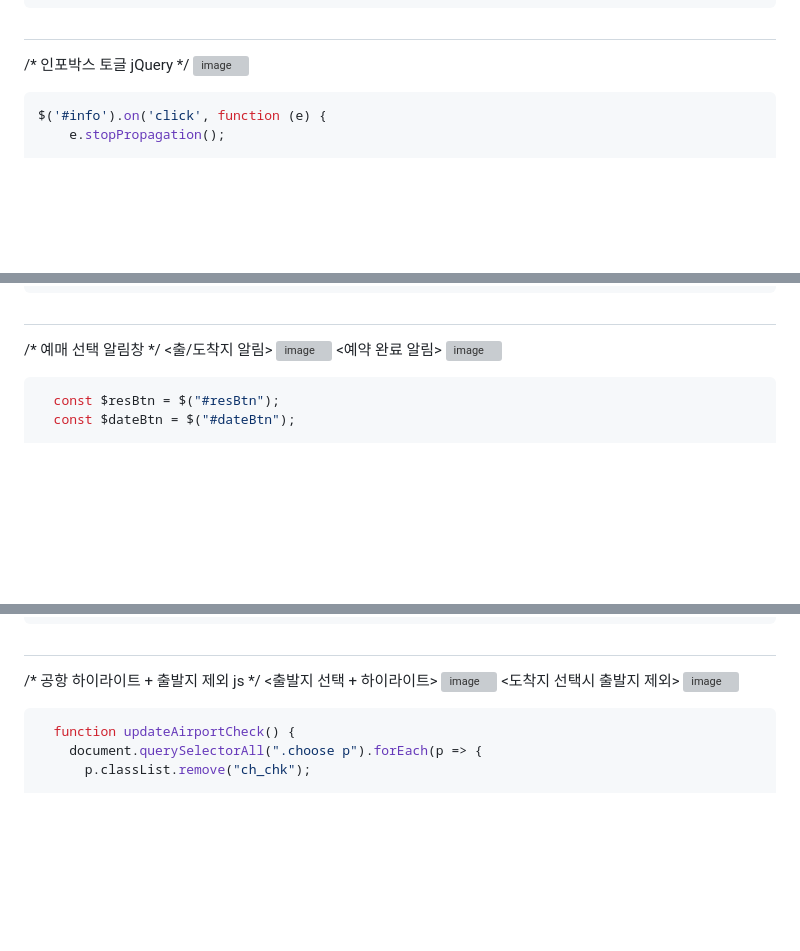
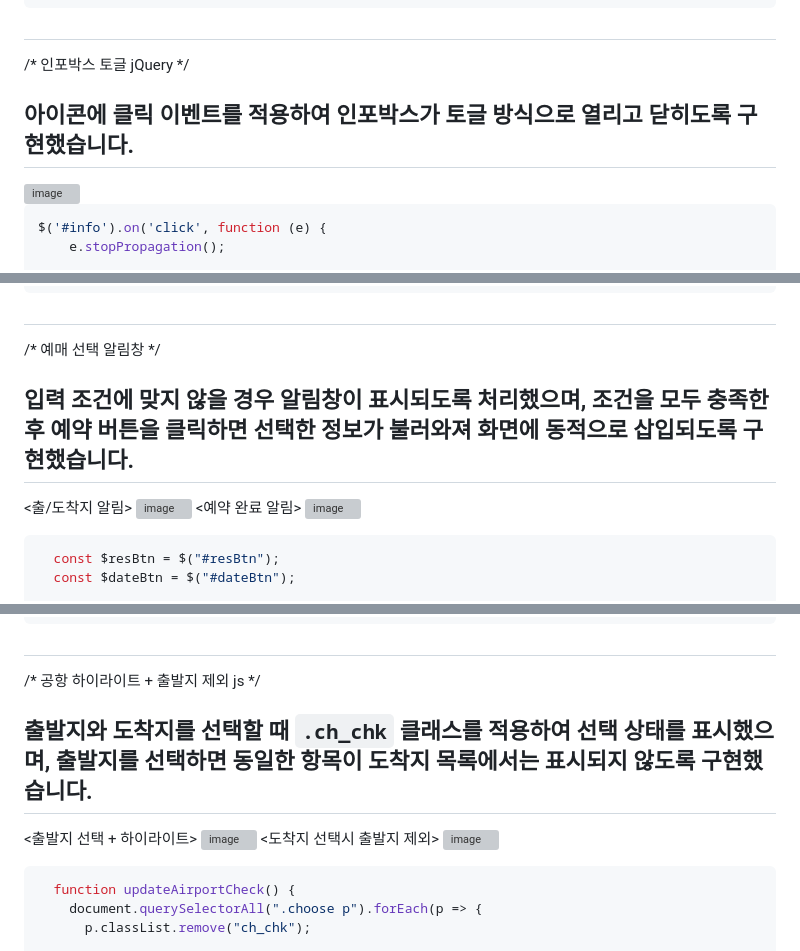
Before and after one commit to yanjieun0110/Air-Seoul, a Markdown page: README.md, 3 parts joined by grey strips. GitHub-like rendering; blank space fills up the shorter version; grey boxes are pictures that could not be loaded.

````diff
--- a/README.md
+++ b/README.md
@@ -142,6 +142,8 @@ document.querySelectorAll('.persons > div').forEach(person => {
 ##
 
 /* 인포박스 토글 jQuery */
+## 아이콘에 클릭 이벤트를 적용하여 인포박스가 토글 방식으로 열리고 닫히도록 구현했습니다.
+
 <img width="437" height="265" alt="image" src="https://github.com/user-attachments/assets/1fab28d2-efa7-4807-8ba8-0d6e00777094" />
 
 ```javascript
@@ -162,6 +164,8 @@ $('#info').on('click', function (e) {
 ##
 
 /* 예매 선택 알림창 */
+## 입력 조건에 맞지 않을 경우 알림창이 표시되도록 처리했으며, 조건을 모두 충족한 후 예약 버튼을 클릭하면 선택한 정보가 불러와져 화면에 동적으로 삽입되도록 구현했습니다.
+
 <출/도착지 알림>
 <img width="466" height="147" alt="image" src="https://github.com/user-attachments/assets/54151e7c-4344-4424-853d-bb671fb943a3" />
 <예약 완료 알림>
@@ -224,6 +230,8 @@ $('.gnb').on('scroll', function () {
 ##
 
 /* 공항 하이라이트 + 출발지 제외 js */
+## 출발지와 도착지를 선택할 때 `.ch_chk` 클래스를 적용하여 선택 상태를 표시했으며, 출발지를 선택하면 동일한 항목이 도착지 목록에서는 표시되지 않도록 구현했습니다.
+
 <출발지 선택 + 하이라이트>
 <img width="964" height="408" alt="image" src="https://github.com/user-attachments/assets/72d736a9-9959-4cb6-98a8-8ad44800b2bb" />
 <도착지 선택시 출발지 제외>
````
Also changed, not shown: other parts of README.md (+2 -0 lines).
